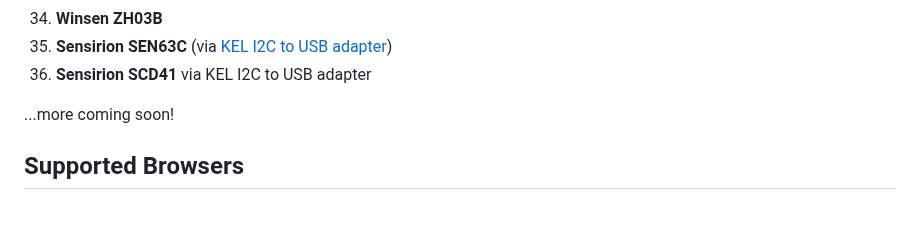
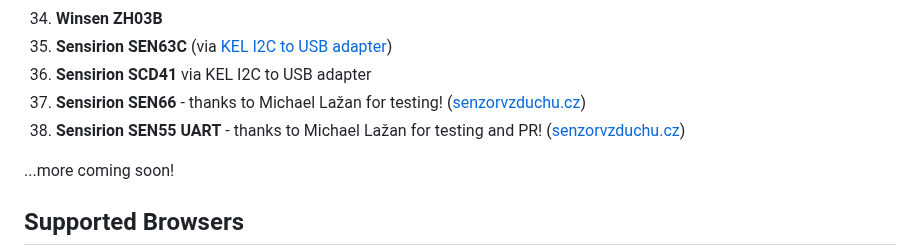
Before and after one commit to WeSpeakEnglish/polluSensWeb, a Markdown page: README.md, the part around the change. GitHub-like rendering; blank space fills up the shorter version.

```diff
--- a/README.md
+++ b/README.md
@@ -70,6 +70,8 @@ The following sensors are currently supported by `polluSensWeb`:
 34. **Winsen ZH03B**
 35. **Sensirion SEN63C** (via [KEL I2C to USB adapter](https://www.tindie.com/products/kel/usb-i2c-module/))
 36. **Sensirion SCD41** via KEL I2C to USB adapter
+37. **Sensirion SEN66** - thanks to Michael Lažan for testing! ([senzorvzduchu.cz](https://senzorvzduchu.cz/))
+38. **Sensirion SEN55 UART** - thanks to Michael Lažan for testing and PR! ([senzorvzduchu.cz](https://senzorvzduchu.cz/))
 
 ...more coming soon!
 
```
